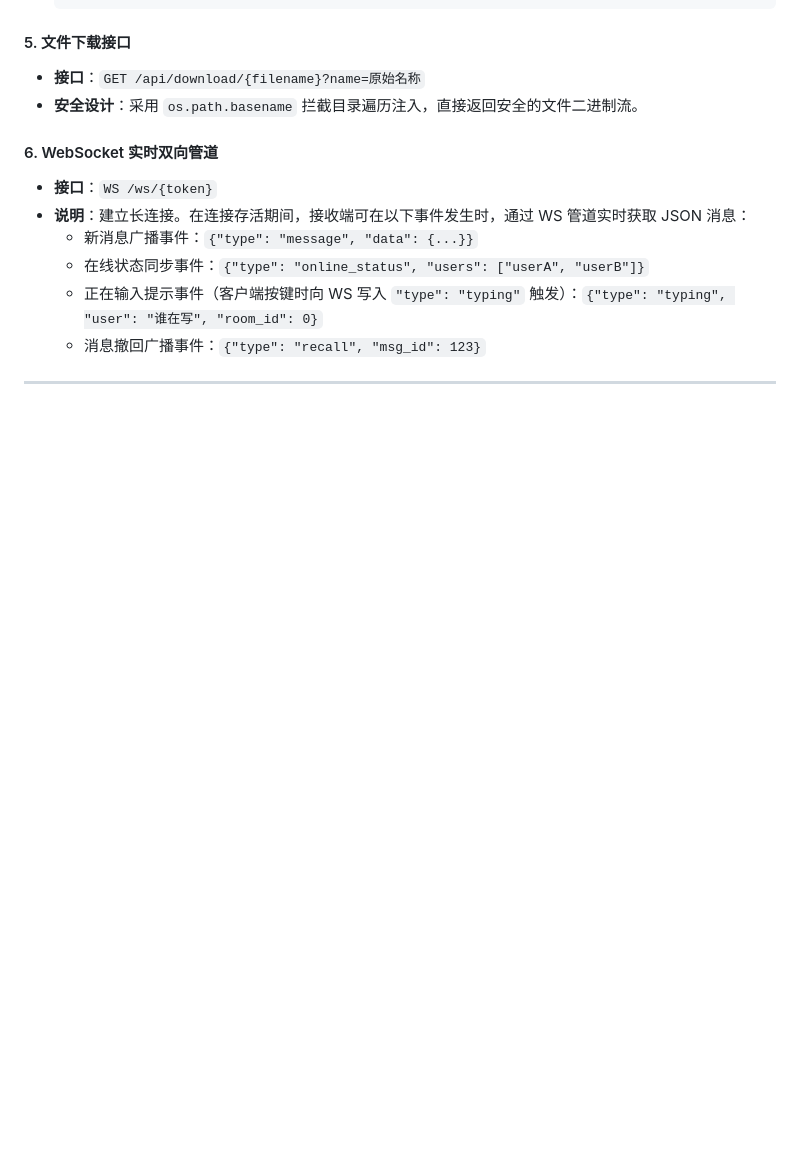
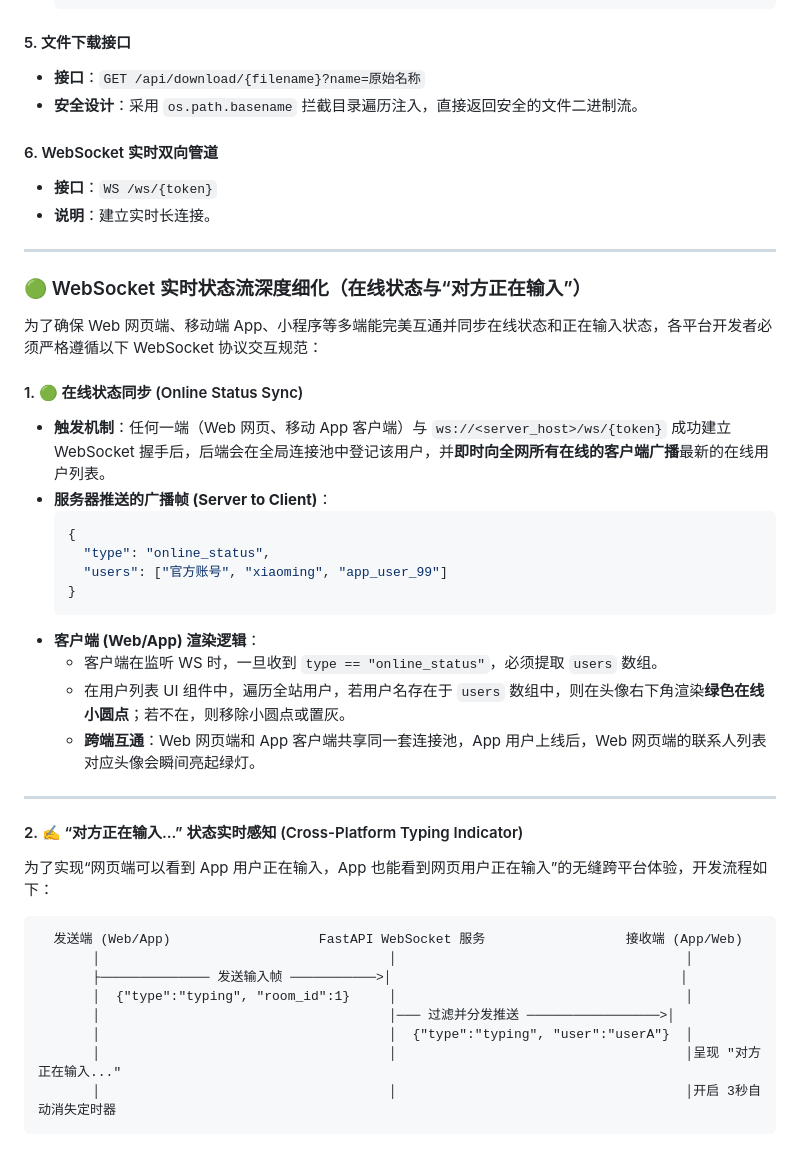
Before and after one commit to luojunqi20111219/OpenBoard-A-modern-minimalist-lightweight-group-chat-and-messaging-platform, a Markdown page: DEVELOPER_GUIDE.md, the part around one of its changes. Rendered like a GitHub page; blank space fills up the shorter version.

Commit message:
Docs Update: Expand DEVELOPER_GUIDE.md with explicit cross-platform Typing Status and Online Status sync specs

````diff
--- a/DEVELOPER_GUIDE.md
+++ b/DEVELOPER_GUIDE.md
@@ -181,8 +181,41 @@
 
 #### 6. WebSocket 实时双向管道
 * **接口**：`WS /ws/{token}`
-* **说明**：建立长连接。在连接存活期间，接收端可在以下事件发生时，通过 WS 管道实时获取 JSON 消息：
-  - 新消息广播事件：`{"type": "message", "data": {...}}`
-  - 在线状态同步事件：`{"type": "online_status", "users": ["userA", "userB"]}`
-  - 正在输入提示事件（客户端按键时向 WS 写入 `"type": "typing"` 触发）：`{"type": "typing", "user": "谁在写", "room_id": 0}`
-  - 消息撤回广播事件：`{"type": "recall", "msg_id": 123}`
+* **说明**：建立实时长连接。
+
+---
+
+### 🟢 WebSocket 实时状态流深度细化（在线状态与“对方正在输入”）
+
+为了确保 Web 网页端、移动端 App、小程序等多端能完美互通并同步在线状态和正在输入状态，各平台开发者必须严格遵循以下 WebSocket 协议交互规范：
+
+#### 1. 🟢 在线状态同步 (Online Status Sync)
+- **触发机制**：任何一端（Web 网页、移动 App 客户端）与 `ws://<server_host>/ws/{token}` 成功建立 WebSocket 握手后，后端会在全局连接池中登记该用户，并**即时向全网所有在线的客户端广播**最新的在线用户列表。
+- **服务器推送的广播帧 (Server to Client)**：
+  ```json
+  {
+    "type": "online_status",
+    "users": ["官方账号", "xiaoming", "app_user_99"]
+  }
+  ```
+- **客户端 (Web/App) 渲染逻辑**：
+  - 客户端在监听 WS 时，一旦收到 `type == "online_status"`，必须提取 `users` 数组。
+  - 在用户列表 UI 组件中，遍历全站用户，若用户名存在于 `users` 数组中，则在头像右下角渲染**绿色在线小圆点**；若不在，则移除小圆点或置灰。
+  - **跨端互通**：Web 网页端和 App 客户端共享同一套连接池，App 用户上线后，Web 网页端的联系人列表对应头像会瞬间亮起绿灯。
+
+---
+
+#### 2. ✍️ “对方正在输入...” 状态实时感知 (Cross-Platform Typing Indicator)
+为了实现“网页端可以看到 App 用户正在输入，App 也能看到网页用户正在输入”的无缝跨平台体验，开发流程如下：
+
+```text
+  发送端 (Web/App)                   FastAPI WebSocket 服务                  接收端 (App/Web)
+       │                                     │                                     │
+       ├────────────── 发送输入帧 ───────────>│                                     │
+       │  {"type":"typing", "room_id":1}     │                                     │
+       │                                     │─── 过滤并分发推送 ─────────────────>│
+       │                                     │  {"type":"typing", "user":"userA"}  │
+       │                                     │                                     │呈现 "对方正在输入..."
+       │                                     │                                     │开启 3秒自动消失定时器
+```
+
````
Also changed, not shown: other parts of DEVELOPER_GUIDE.md (+33 -0 lines).
